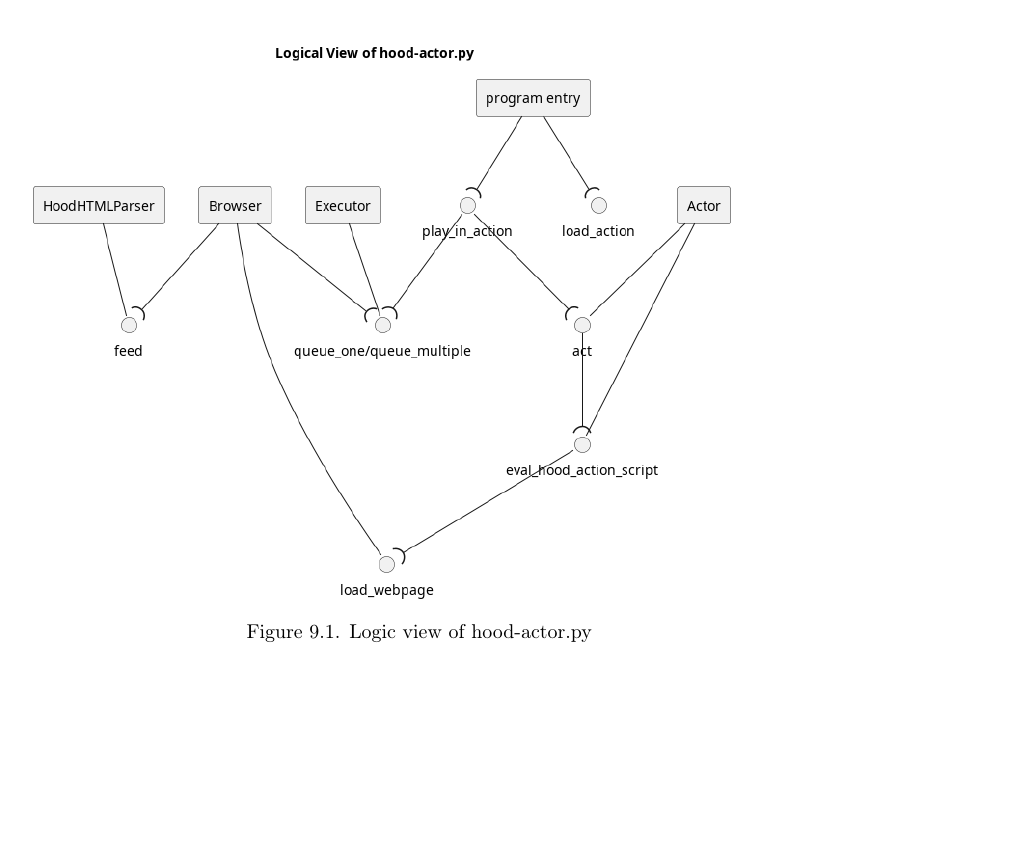
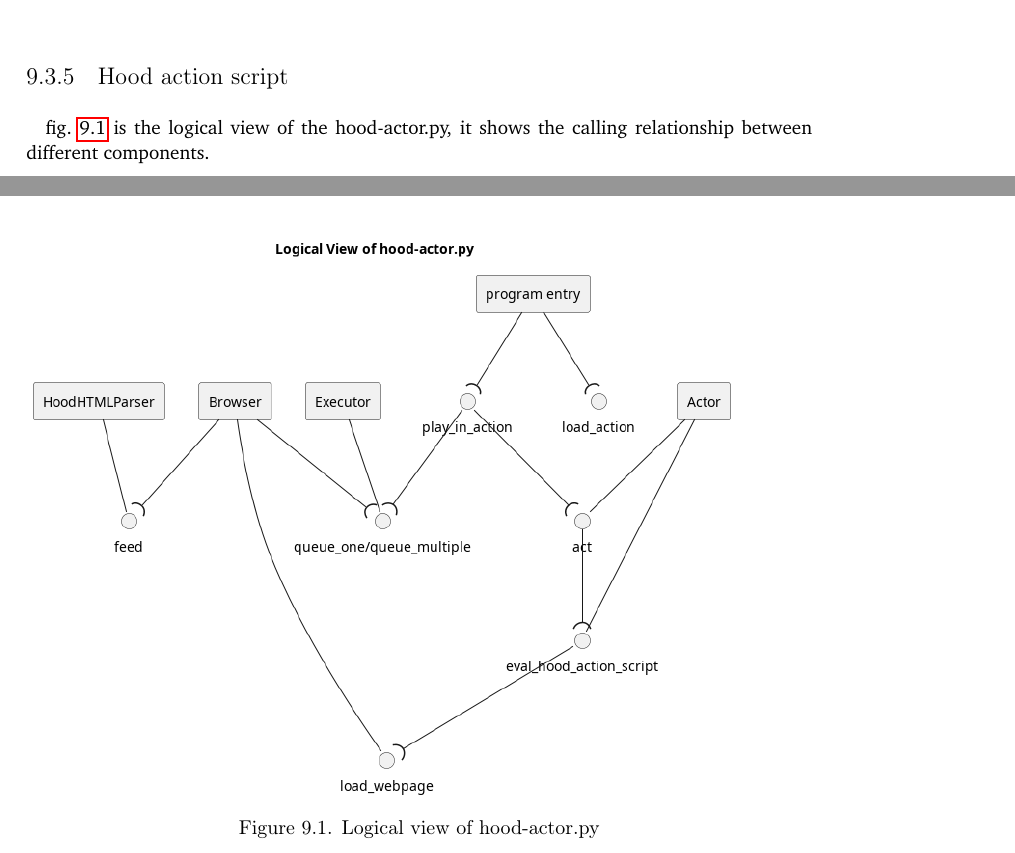
Before and after one commit to YongBinnnnnnnnnnnnnnnnnnnnnnnnnnnnnnnnn/hood, a LaTeX thesis (paper/paper.tex): part of page 46 of 72 before the commit and two parts of pages 45 and 46 of 72 after it, the two joined at a grey line, cut at the place of the change, the shorter picture padded with empty space. Compiled offline with pdfLaTeX.

Commit message:
paper: update layouts

```diff
--- a/paper/paper.tex
+++ b/paper/paper.tex
@@ -483,9 +483,12 @@ Its usage is "hood:browser:goto URL". Its effect is to use a fake browser (See \
 \paragraph{}
 Its usage is "hood:loop:CONDITION:COMMAND". It is used to declare a loop. Multiple conditions can be declared in the CONDITION part by syntax "key=value[,key=value]". Currently, only two types of conditions are implemented: "exit\_chance" and "delay". "exit\_chance" describes the chance of the loop to be stopped. "exit\_chance=0.33" means the loop has a 33\% chance of termination at the beginning of each loop, "0" means it will never have an end. "1" means the loop will never be executed. "delay" describes the range of delay between each loop. "delay=0-2.5" means the delay between each loop is from 0 seconds to 2.5 seconds. A Just-In-Time compiler is implemented to convert the CONDITION field into Python code. The COMMAND part is the hood action script to be executed in the loop.
 
+\subsection{Hood action script}
+\paragraph{}
+\cref{fig:actor-logic-view} is the logical view of the hood-actor.py, it shows the calling relationship between different components.
 \begin{figure}[H]
   \includegraphics[width=0.9\textwidth]{graphics/puml/actor.png}
-  \caption{Logic view of hood-actor.py}
+  \caption{Logical view of hood-actor.py}
   \label{fig:actor-logic-view}
 \end{figure}
 
```
Also changed, not shown: paper/graphics/puml/process-http-traffic.png, paper/graphics/puml/process-tls-proxy.png, paper/graphics/puml/process-tls-traffic.png, paper/paper.pdf, paper/paper.tex (7 more changed lines).
